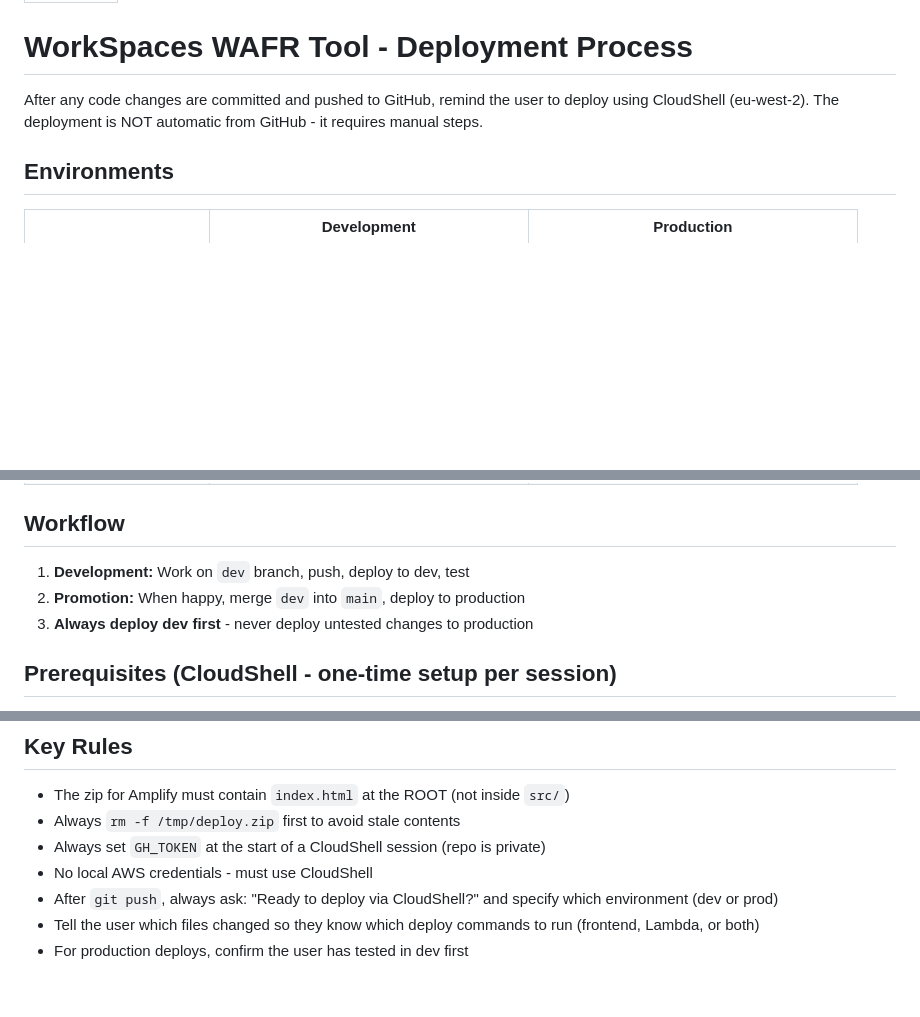
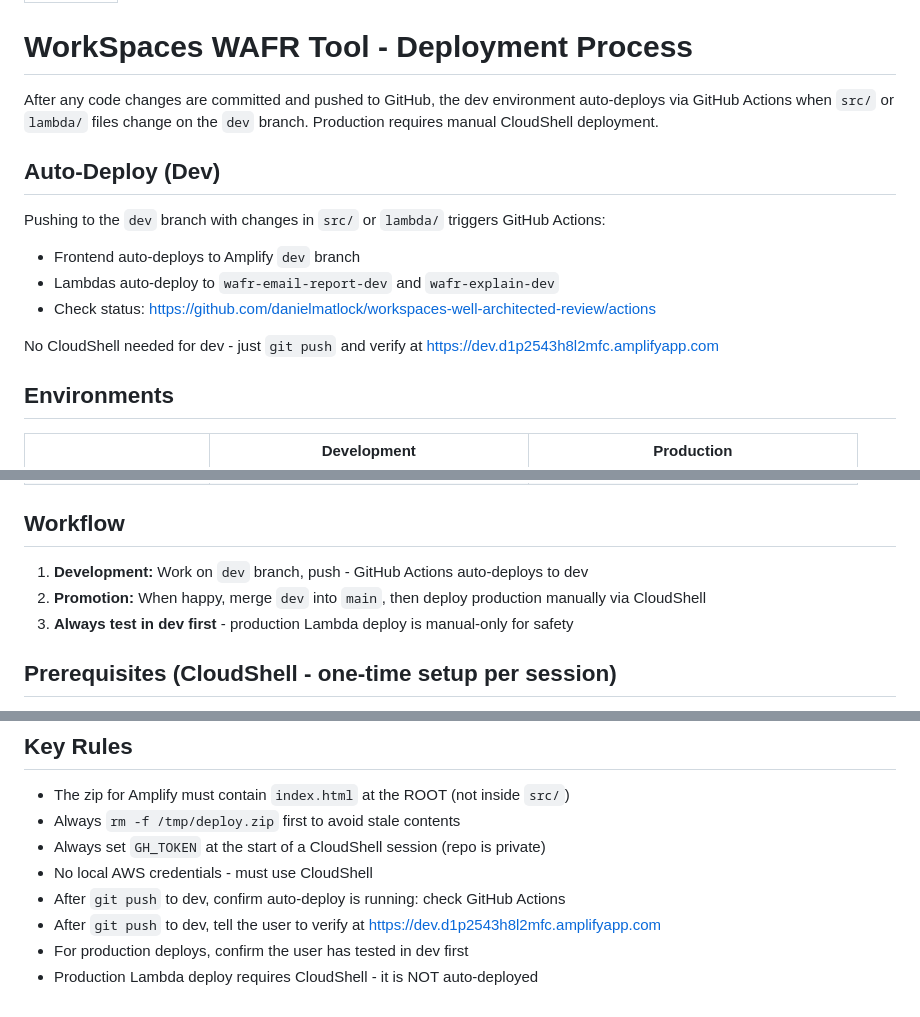
Before and after one commit to danielmatlock/workspaces-well-architected-review, a Markdown page: .kiro/steering/deployment.md, 3 parts joined by grey strips. GitHub-like rendering; blank space fills up the shorter version.

Commit message:
docs: Update steering to reflect GitHub Actions auto-deploy for dev

```diff
--- a/.kiro/steering/deployment.md
+++ b/.kiro/steering/deployment.md
@@ -4,7 +4,16 @@ inclusion: auto
 
 # WorkSpaces WAFR Tool - Deployment Process
 
-After any code changes are committed and pushed to GitHub, remind the user to deploy using CloudShell (eu-west-2). The deployment is NOT automatic from GitHub - it requires manual steps.
+After any code changes are committed and pushed to GitHub, the dev environment auto-deploys via GitHub Actions when `src/` or `lambda/` files change on the `dev` branch. Production requires manual CloudShell deployment.
+
+## Auto-Deploy (Dev)
+
+Pushing to the `dev` branch with changes in `src/` or `lambda/` triggers GitHub Actions:
+- Frontend auto-deploys to Amplify `dev` branch
+- Lambdas auto-deploy to `wafr-email-report-dev` and `wafr-explain-dev`
+- Check status: https://github.com/danielmatlock/workspaces-well-architected-review/actions
+
+No CloudShell needed for dev - just `git push` and verify at https://dev.d1p2543h8l2mfc.amplifyapp.com
 
 ## Environments
 
@@ -19,9 +28,9 @@ After any code changes are committed and pushed to GitHub, remind the user to de
 
 ## Workflow
 
-1. **Development:** Work on `dev` branch, push, deploy to dev, test
-2. **Promotion:** When happy, merge `dev` into `main`, deploy to production
-3. **Always deploy dev first** - never deploy untested changes to production
+1. **Development:** Work on `dev` branch, push - GitHub Actions auto-deploys to dev
+2. **Promotion:** When happy, merge `dev` into `main`, then deploy production manually via CloudShell
+3. **Always test in dev first** - production Lambda deploy is manual-only for safety
 
 ## Prerequisites (CloudShell - one-time setup per session)
 
@@ -106,6 +115,7 @@ aws lambda update-function-code --function-name wafr-explain --zip-file fileb://
 - Always `rm -f /tmp/deploy.zip` first to avoid stale contents
 - Always set `GH_TOKEN` at the start of a CloudShell session (repo is private)
 - No local AWS credentials - must use CloudShell
-- After `git push`, always ask: "Ready to deploy via CloudShell?" and specify which environment (dev or prod)
-- Tell the user which files changed so they know which deploy commands to run (frontend, Lambda, or both)
+- After `git push` to dev, confirm auto-deploy is running: check GitHub Actions
+- After `git push` to dev, tell the user to verify at https://dev.d1p2543h8l2mfc.amplifyapp.com
 - For production deploys, confirm the user has tested in dev first
+- Production Lambda deploy requires CloudShell - it is NOT auto-deployed
```
